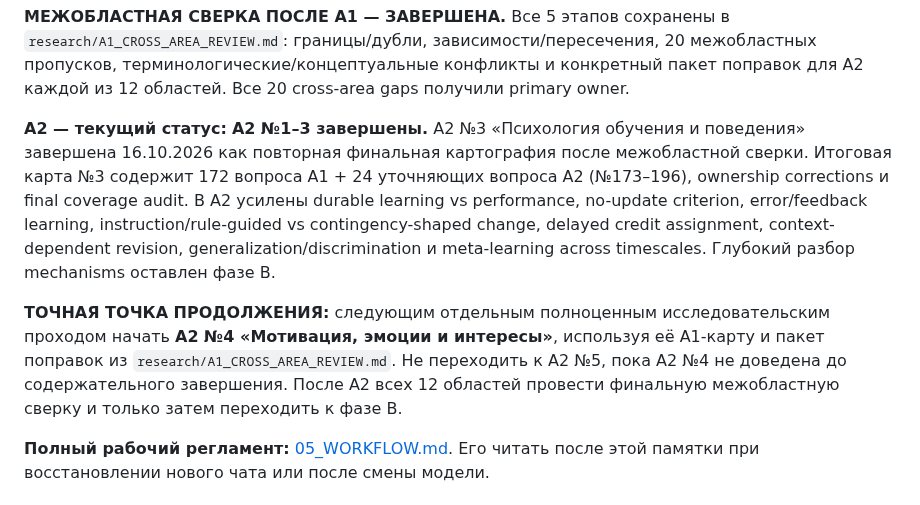
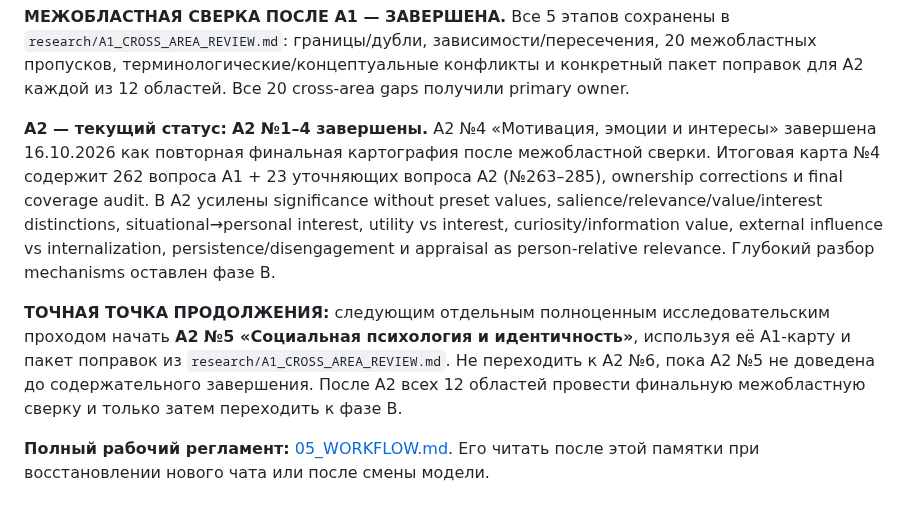
Before and after one commit to iliya1947/Major_Renov2, a Markdown page: docs/identity-experiment/00_READ_FIRST.md, the part around the change. Rendered like a GitHub page.

Commit message:
Complete A2 area 4 and set A2 area 5 as next

```diff
--- a/docs/identity-experiment/00_READ_FIRST.md
+++ b/docs/identity-experiment/00_READ_FIRST.md
@@ -120,9 +120,9 @@
 
 **МЕЖОБЛАСТНАЯ СВЕРКА ПОСЛЕ A1 — ЗАВЕРШЕНА.** Все 5 этапов сохранены в `research/A1_CROSS_AREA_REVIEW.md`: границы/дубли, зависимости/пересечения, 20 межобластных пропусков, терминологические/концептуальные конфликты и конкретный пакет поправок для A2 каждой из 12 областей. Все 20 cross-area gaps получили primary owner.
 
-**A2 — текущий статус:** **A2 №1–3 завершены.** A2 №3 «Психология обучения и поведения» завершена 16.10.2026 как повторная финальная картография после межобластной сверки. Итоговая карта №3 содержит 172 вопроса A1 + 24 уточняющих вопроса A2 (№173–196), ownership corrections и final coverage audit. В A2 усилены durable learning vs performance, no-update criterion, error/feedback learning, instruction/rule-guided vs contingency-shaped change, delayed credit assignment, context-dependent revision, generalization/discrimination и meta-learning across timescales. Глубокий разбор mechanisms оставлен фазе B.
+**A2 — текущий статус:** **A2 №1–4 завершены.** A2 №4 «Мотивация, эмоции и интересы» завершена 16.10.2026 как повторная финальная картография после межобластной сверки. Итоговая карта №4 содержит 262 вопроса A1 + 23 уточняющих вопроса A2 (№263–285), ownership corrections и final coverage audit. В A2 усилены significance without preset values, salience/relevance/value/interest distinctions, situational→personal interest, utility vs interest, curiosity/information value, external influence vs internalization, persistence/disengagement и appraisal as person-relative relevance. Глубокий разбор mechanisms оставлен фазе B.
 
-**ТОЧНАЯ ТОЧКА ПРОДОЛЖЕНИЯ:** следующим отдельным полноценным исследовательским проходом начать **A2 №4 «Мотивация, эмоции и интересы»**, используя её A1-карту и пакет поправок из `research/A1_CROSS_AREA_REVIEW.md`. Не переходить к A2 №5, пока A2 №4 не доведена до содержательного завершения. После A2 всех 12 областей провести финальную межобластную сверку и только затем переходить к фазе B.
+**ТОЧНАЯ ТОЧКА ПРОДОЛЖЕНИЯ:** следующим отдельным полноценным исследовательским проходом начать **A2 №5 «Социальная психология и идентичность»**, используя её A1-карту и пакет поправок из `research/A1_CROSS_AREA_REVIEW.md`. Не переходить к A2 №6, пока A2 №5 не доведена до содержательного завершения. После A2 всех 12 областей провести финальную межобластную сверку и только затем переходить к фазе B.
 
 **Полный рабочий регламент:** [05_WORKFLOW.md](05_WORKFLOW.md). Его читать после этой памятки при восстановлении нового чата или после смены модели.
 
```
